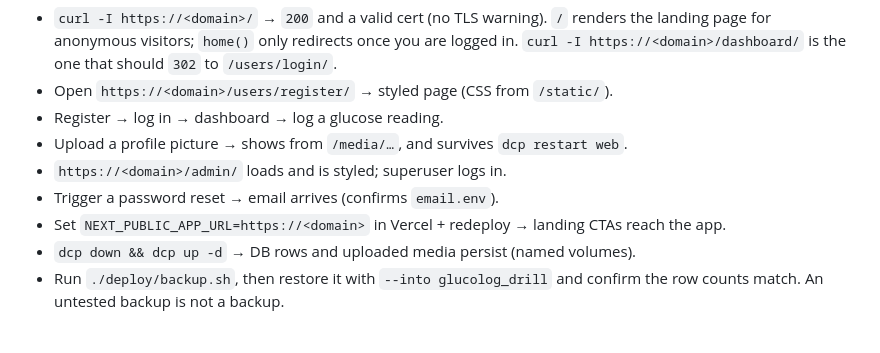
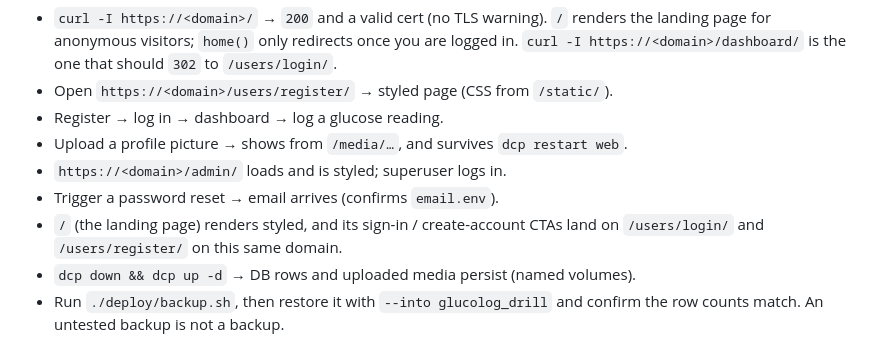
Before and after one commit to vedranchi/glucolog, a Markdown page: deploy/README.md, the part around the change. Drawn GitHub-style.

```diff
--- a/deploy/README.md
+++ b/deploy/README.md
@@ -105,7 +105,8 @@ alias dcp='docker compose -f docker-compose.yml -f docker-compose.prod.yml'
 - Upload a profile picture → shows from `/media/…`, and survives `dcp restart web`.
 - `https://<domain>/admin/` loads and is styled; superuser logs in.
 - Trigger a password reset → email arrives (confirms `email.env`).
-- Set `NEXT_PUBLIC_APP_URL=https://<domain>` in Vercel + redeploy → landing CTAs reach the app.
+- `/` (the landing page) renders styled, and its sign-in / create-account CTAs land on
+  `/users/login/` and `/users/register/` on this same domain.
 - `dcp down && dcp up -d` → DB rows and uploaded media persist (named volumes).
 - Run `./deploy/backup.sh`, then restore it with `--into glucolog_drill` and confirm the row
   counts match. An untested backup is not a backup.
```
Also changed, not shown: CLAUDE.md (+12 -5 lines).
